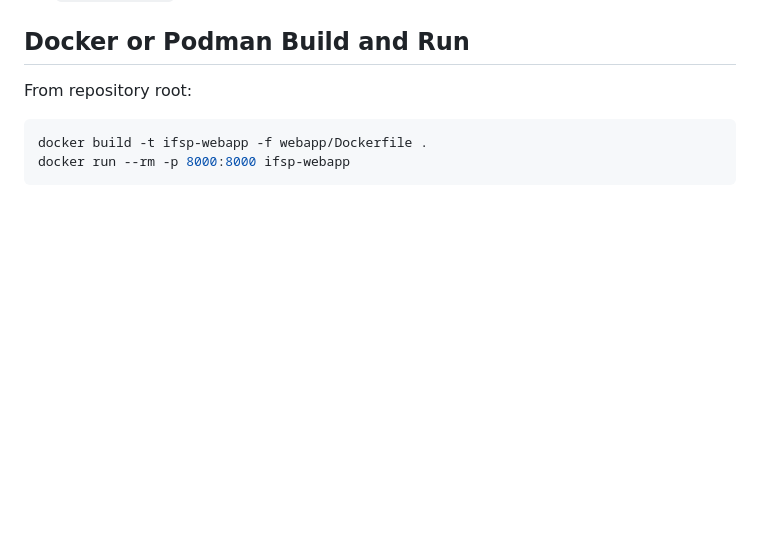
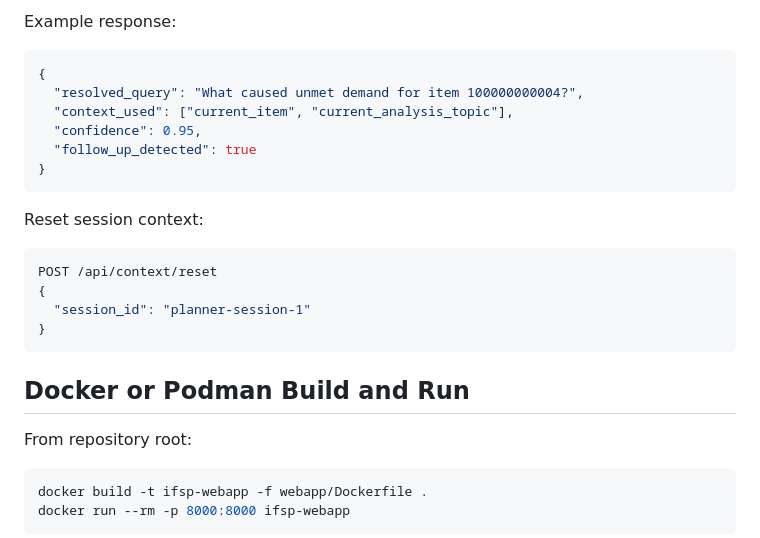
Before and after one commit to jyotiranjanojha/ifsupplystory, a Markdown page: webapp/README.md, the part around one of its changes. Drawn GitHub-style; blank space fills up the shorter version.

````diff
--- a/webapp/README.md
+++ b/webapp/README.md
@@ -76,3 +142,23 @@ python webapp/run.py --host 127.0.0.1 --port 8000 --max-tries 30 --reload
+Example response:
+
+```json
+{
+  "resolved_query": "What caused unmet demand for item 100000000004?",
+  "context_used": ["current_item", "current_analysis_topic"],
+  "confidence": 0.95,
+  "follow_up_detected": true
+}
+```
+
+Reset session context:
+
+```bash
+POST /api/context/reset
+{
+  "session_id": "planner-session-1"
+}
+```
+
 ## Docker or Podman Build and Run
 From repository root:
 
````
Also changed, not shown: other parts of webapp/README.md (+66 -0 lines).
